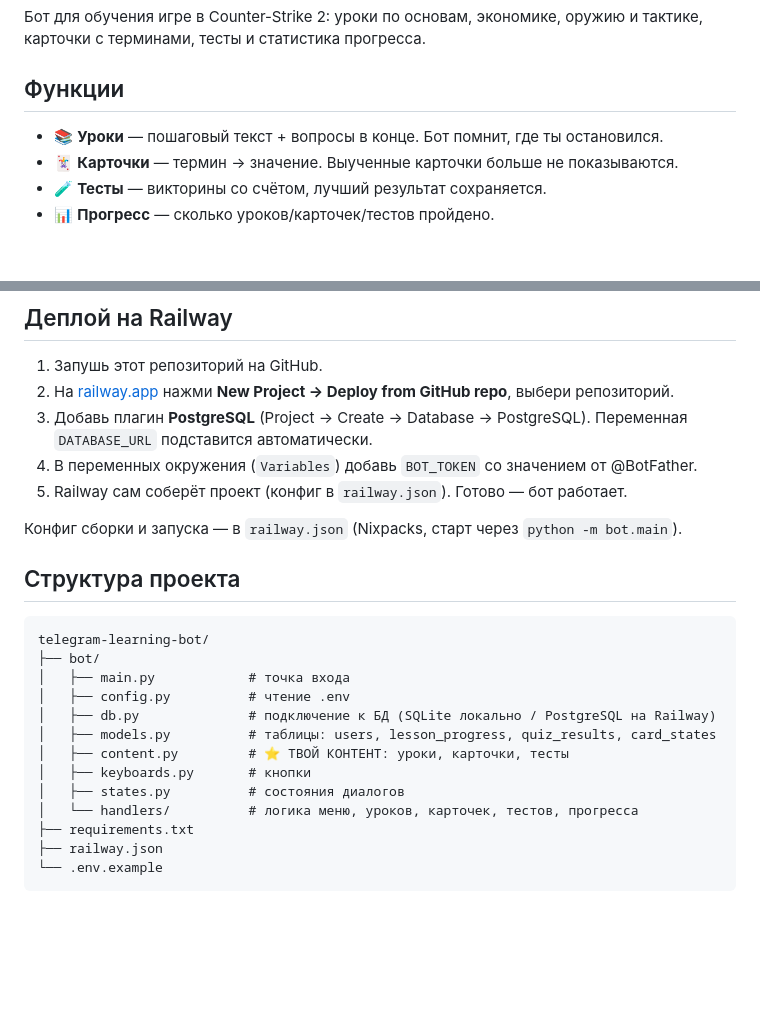
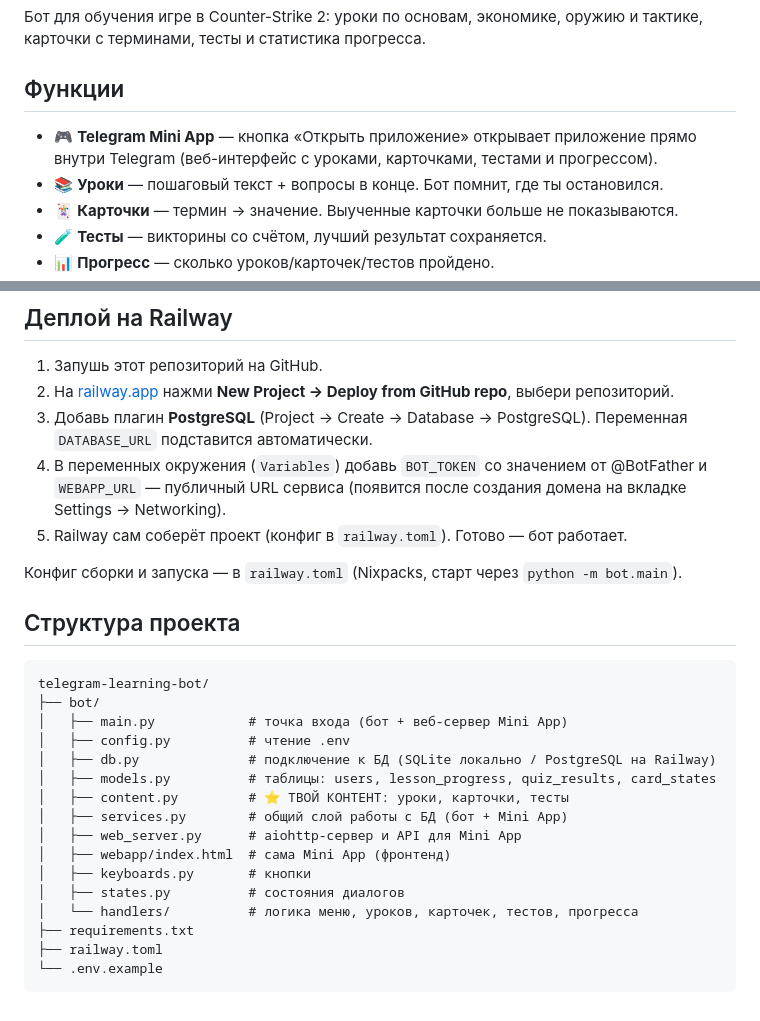
Before and after one commit to korolevavera/telegram-learning-bot, a Markdown page: README.md, 2 parts joined by grey strips. Rendered like a GitHub page; blank space fills up the shorter version.

Commit message:
Update README: Mini App docs

````diff
--- a/README.md
+++ b/README.md
@@ -4,6 +4,7 @@
 
 ## Функции
 
+- 🎮 **Telegram Mini App** — кнопка «Открыть приложение» открывает приложение прямо внутри Telegram (веб-интерфейс с уроками, карточками, тестами и прогрессом).
 - 📚 **Уроки** — пошаговый текст + вопросы в конце. Бот помнит, где ты остановился.
 - 🃏 **Карточки** — термин → значение. Выученные карточки больше не показываются.
 - 🧪 **Тесты** — викторины со счётом, лучший результат сохраняется.
@@ -40,25 +41,28 @@ copy .env.example .env    # Windows
 1. Запушь этот репозиторий на GitHub.
 2. На [railway.app](https://railway.app) нажми **New Project → Deploy from GitHub repo**, выбери репозиторий.
 3. Добавь плагин **PostgreSQL** (Project → Create → Database → PostgreSQL). Переменная `DATABASE_URL` подставится автоматически.
-4. В переменных окружения (`Variables`) добавь `BOT_TOKEN` со значением от @BotFather.
-5. Railway сам соберёт проект (конфиг в `railway.json`). Готово — бот работает.
+4. В переменных окружения (`Variables`) добавь `BOT_TOKEN` со значением от @BotFather и `WEBAPP_URL` — публичный URL сервиса (появится после создания домена на вкладке Settings → Networking).
+5. Railway сам соберёт проект (конфиг в `railway.toml`). Готово — бот работает.
 
-Конфиг сборки и запуска — в `railway.json` (Nixpacks, старт через `python -m bot.main`).
+Конфиг сборки и запуска — в `railway.toml` (Nixpacks, старт через `python -m bot.main`).
 
 ## Структура проекта
 
 ```
 telegram-learning-bot/
 ├── bot/
-│   ├── main.py            # точка входа
+│   ├── main.py            # точка входа (бот + веб-сервер Mini App)
 │   ├── config.py          # чтение .env
 │   ├── db.py              # подключение к БД (SQLite локально / PostgreSQL на Railway)
 │   ├── models.py          # таблицы: users, lesson_progress, quiz_results, card_states
 │   ├── content.py         # ⭐ ТВОЙ КОНТЕНТ: уроки, карточки, тесты
+│   ├── services.py        # общий слой работы с БД (бот + Mini App)
+│   ├── web_server.py      # aiohttp-сервер и API для Mini App
+│   ├── webapp/index.html  # сама Mini App (фронтенд)
 │   ├── keyboards.py       # кнопки
 │   ├── states.py          # состояния диалогов
 │   └── handlers/          # логика меню, уроков, карточек, тестов, прогресса
 ├── requirements.txt
-├── railway.json
+├── railway.toml
 └── .env.example
 ```
````
